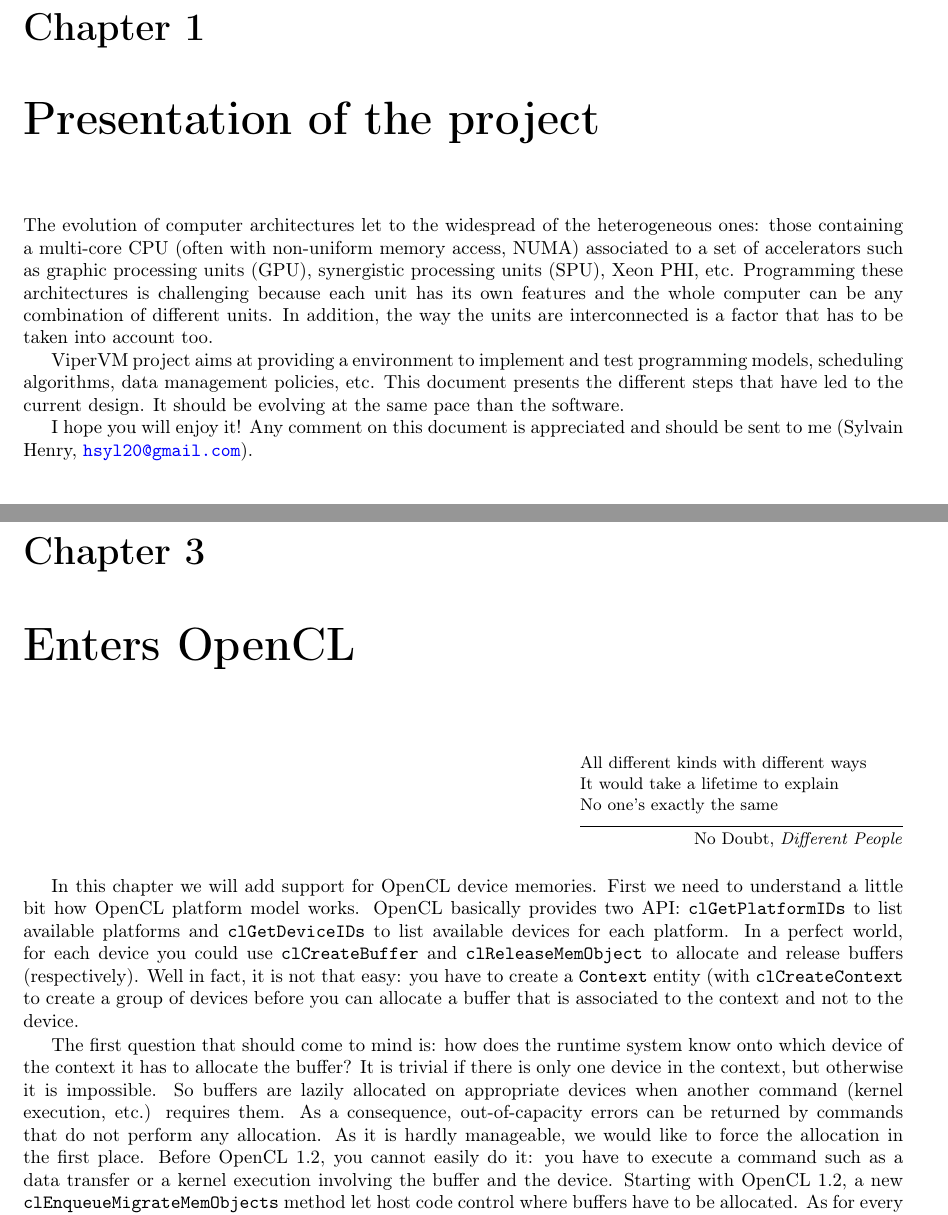
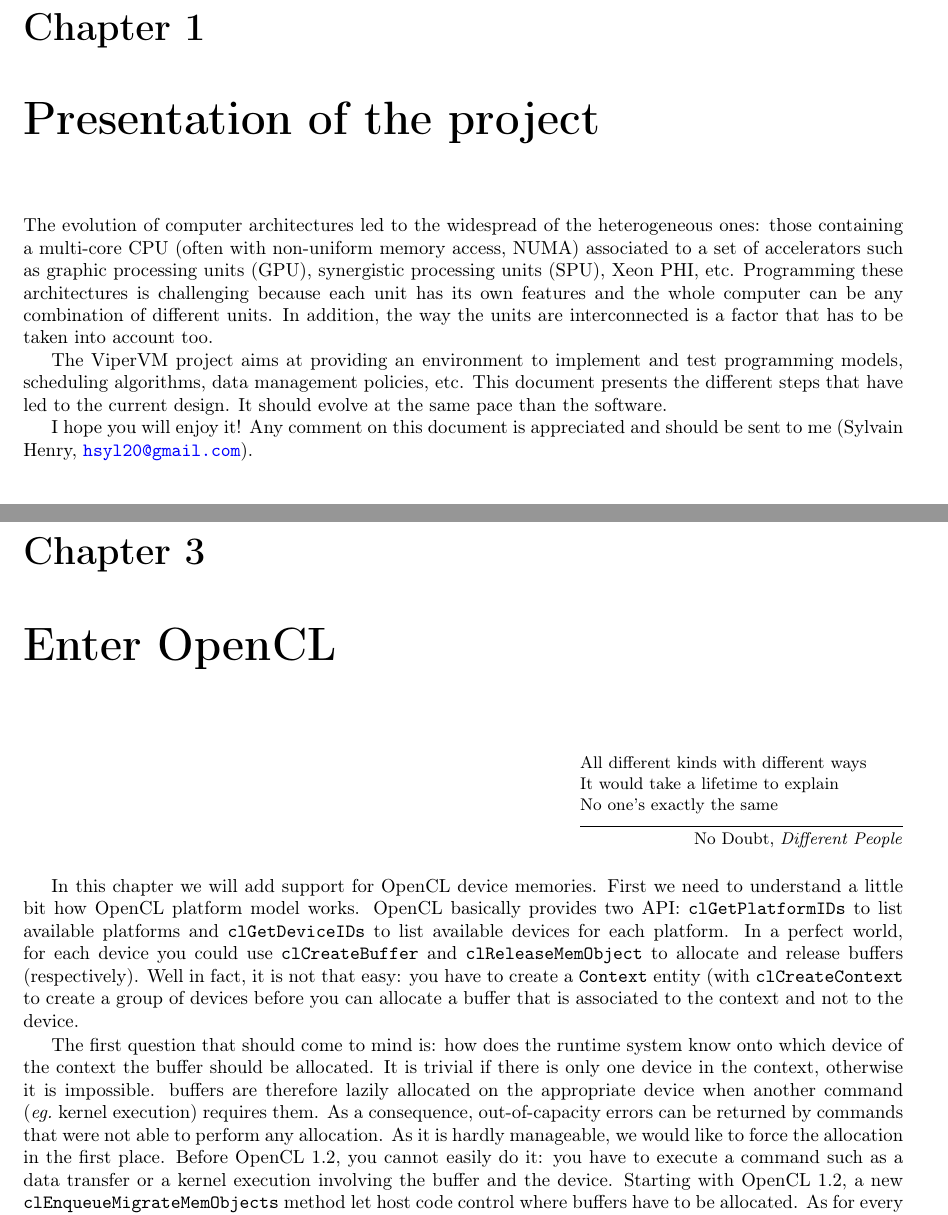
Before and after one commit to haskus/haskus-system, a LaTeX book (doc/Tutorial/Tutorial.tex, which reads doc/Tutorial/src/tutorial/00.tex, doc/Tutorial/src/tutorial/02.tex): two parts of pages 5 and 13 of 14, joined at a grey line, cut so that both start at the same text. Compiled offline with pdfLaTeX.

Commit message:
Tutorial: Minor typo and corrections

```diff
--- a/doc/Tutorial/Tutorial.tex
+++ b/doc/Tutorial/Tutorial.tex
@@ -40,6 +40,7 @@
       \indent#1
    \end{shaded}
 }
+\newcommand{\eg}{\textit{eg.~}}
 
 \input{src/svg.tex}
 
--- a/doc/Tutorial/src/tutorial/00.tex
+++ b/doc/Tutorial/src/tutorial/00.tex
@@ -1,6 +1,6 @@
 \chapter{Presentation of the project}
 
-The evolution of computer architectures let to the widespread of the
+The evolution of computer architectures led to the widespread of the
 heterogeneous ones: those containing a multi-core CPU (often with non-uniform
 memory access, NUMA) associated to a set of accelerators such as graphic
 processing units (GPU), synergistic processing units (SPU), Xeon PHI, etc.
@@ -9,10 +9,10 @@ features and the whole computer can be any combination of different units. In
 addition, the way the units are interconnected is a factor that has to be taken
 into account too.
 
-ViperVM project aims at providing a environment to implement and test programming
-models, scheduling algorithms, data management policies, etc. This document
-presents the different steps that have led to the current design. It should be
-evolving at the same pace than the software.
+The ViperVM project aims at providing an environment to implement and test
+programming models, scheduling algorithms, data management policies, etc. This
+document presents the different steps that have led to the current design. It
+should evolve at the same pace than the software.
 
 I hope you will enjoy it! Any comment on this document is appreciated and should
 be sent to me (Sylvain Henry, \url{hsyl20@gmail.com}).
--- a/doc/Tutorial/src/tutorial/02.tex
+++ b/doc/Tutorial/src/tutorial/02.tex
@@ -1,4 +1,4 @@
-\chapter{Enters OpenCL}
+\chapter{Enter OpenCL}
 
 \epigraph{
 All different kinds with different ways\\
@@ -17,16 +17,20 @@ in fact, it is not that easy: you have to create a \texttt{Context} entity (with
 buffer that is associated to the context and not to the device.
 
 The first question that should come to mind is: how does the runtime system know
-onto which device of the context it has to allocate the buffer? It is trivial if
-there is only one device in the context, but otherwise it is impossible. So
-buffers are lazily allocated on appropriate devices when another command (kernel
-execution, etc.) requires them. As a consequence, out-of-capacity errors can be
-returned by commands that do not perform any allocation. As it is hardly
+onto which device of the context the buffer should be allocated. It is trivial
+if there is only one device in the context, otherwise it is impossible.
+buffers are therefore lazily allocated on the appropriate device when another
+command (\eg kernel execution) requires them.
+As a consequence, out-of-capacity errors can be returned by commands that were
+not able to perform any allocation.
+As it is hardly
 manageable, we would like to force the allocation in the first place. Before
 OpenCL 1.2, you cannot easily do it: you have to execute a command such as a
 data transfer or a kernel execution involving the buffer and the device.
 Starting with OpenCL 1.2, a new \texttt{clEnqueueMigrateMemObjects} method let
-host code control where buffers have to be allocated. As for every OpenCL, this
+host code control where buffers have to be allocated.
+% As for every OpenCL what? Version ?
+As for every OpenCL, this
 one has to be submitted into a command queue (associated to a single device)
 created with \texttt{clCreateCommandQueue}.
 
```
Also changed, not shown: doc/Tutorial/src/tutorial/01.tex (+4 -1 lines).
